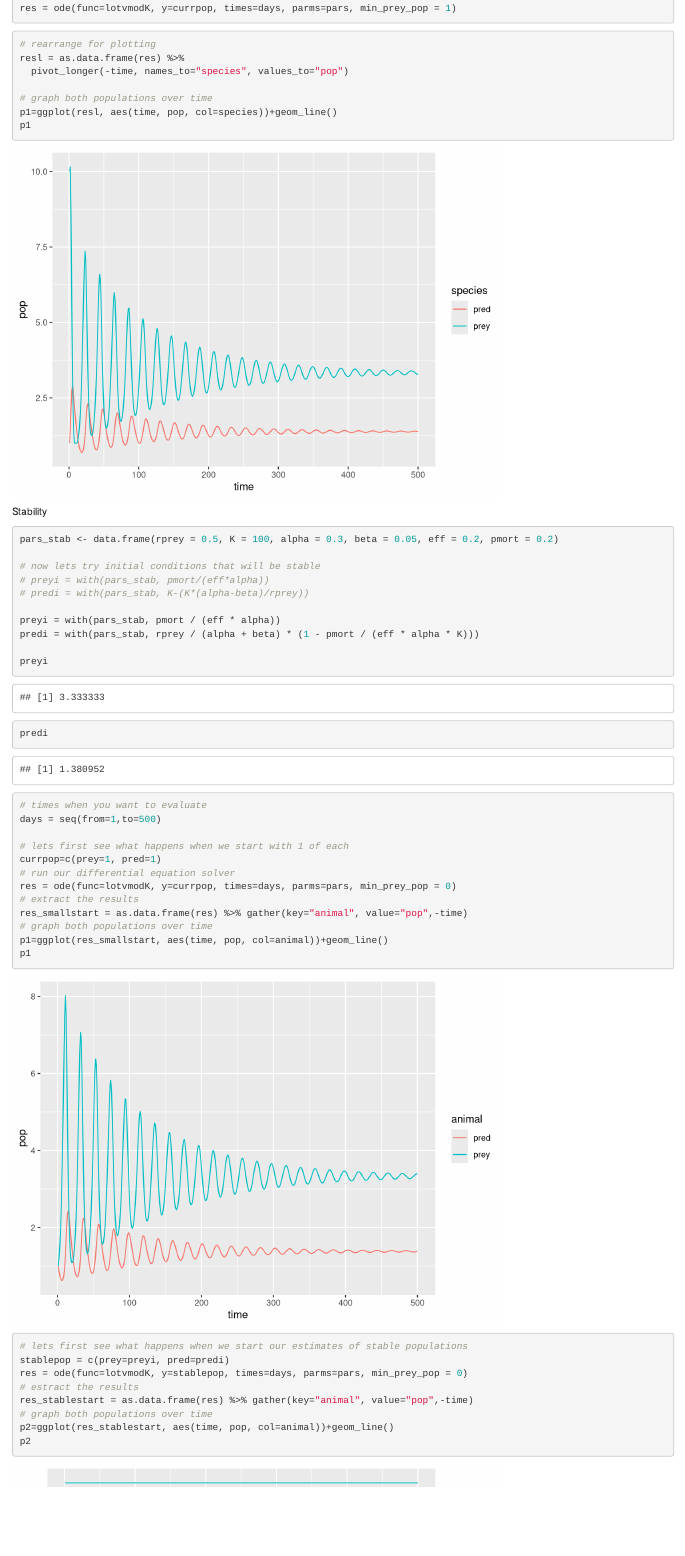
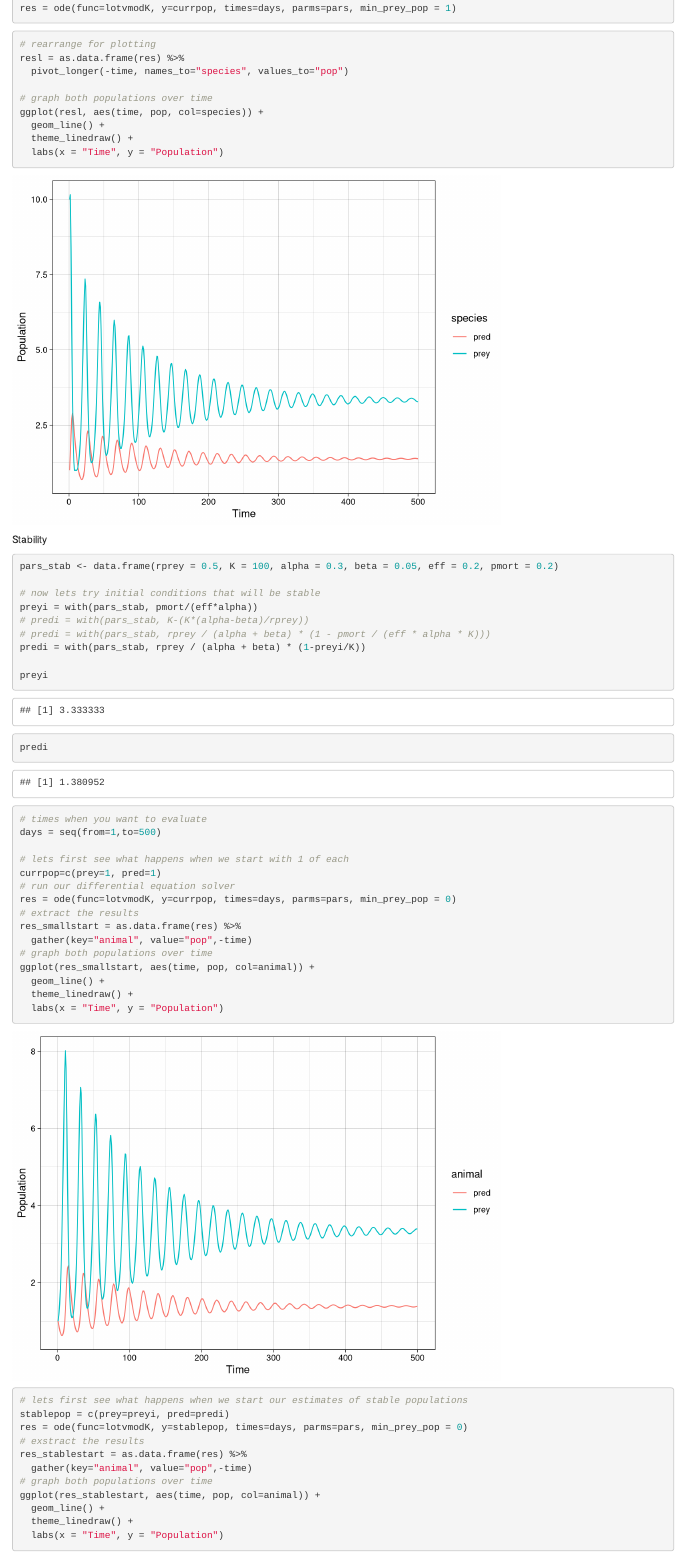
Before and after one commit to shmuir/dynamic-model, an R Markdown document (dynamic_two_var.Rmd): the page in a window 1100 px wide, from 1000 px down. Rendered offline with R 4.5, knitr and Pandoc, with nearby package versions.

Commit message:
altering equations

````diff
--- a/dynamic_two_var.Rmd
+++ b/dynamic_two_var.Rmd
@@ -40,8 +40,10 @@ resl = as.data.frame(res) %>%
   pivot_longer(-time, names_to="species", values_to="pop")
 
 # graph both populations over time
-p1=ggplot(resl, aes(time, pop, col=species))+geom_line()
-p1
+ggplot(resl, aes(time, pop, col=species)) +
+  geom_line() +
+  theme_linedraw() +
+  labs(x = "Time", y = "Population")
 ```
 
 
@@ -50,14 +52,14 @@ Stability
 pars_stab <- data.frame(rprey = 0.5, K = 100, alpha = 0.3, beta = 0.05, eff = 0.2, pmort = 0.2)
 
 # now lets try initial conditions that will be stable
-# preyi = with(pars_stab, pmort/(eff*alpha))
+preyi = with(pars_stab, pmort/(eff*alpha))
 # predi = with(pars_stab, K-(K*(alpha-beta)/rprey))
-
-preyi = with(pars_stab, pmort / (eff * alpha))
-predi = with(pars_stab, rprey / (alpha + beta) * (1 - pmort / (eff * alpha * K)))
+# predi = with(pars_stab, rprey / (alpha + beta) * (1 - pmort / (eff * alpha * K)))
+predi = with(pars_stab, rprey / (alpha + beta) * (1-preyi/K))
 
 preyi
 predi
+
 # times when you want to evaluate
 days = seq(from=1,to=500)
 
@@ -66,16 +68,23 @@ currpop=c(prey=1, pred=1)
 # run our differential equation solver
 res = ode(func=lotvmodK, y=currpop, times=days, parms=pars, min_prey_pop = 0)
 # extract the results
-res_smallstart = as.data.frame(res) %>% gather(key="animal", value="pop",-time)
+res_smallstart = as.data.frame(res) %>%
+  gather(key="animal", value="pop",-time)
 # graph both populations over time
-p1=ggplot(res_smallstart, aes(time, pop, col=animal))+geom_line()
-p1
+ggplot(res_smallstart, aes(time, pop, col=animal)) +
+  geom_line() +
+  theme_linedraw() +
+  labs(x = "Time", y = "Population")
+
 
 # lets first see what happens when we start our estimates of stable populations
 stablepop = c(prey=preyi, pred=predi)
 res = ode(func=lotvmodK, y=stablepop, times=days, parms=pars, min_prey_pop = 0)
-# estract the results
-res_stablestart = as.data.frame(res) %>% gather(key="animal", value="pop",-time)
+# exstract the results
+res_stablestart = as.data.frame(res) %>%
+  gather(key="animal", value="pop",-time)
 # graph both populations over time
-p2=ggplot(res_stablestart, aes(time, pop, col=animal))+geom_line()
-p2
+ggplot(res_stablestart, aes(time, pop, col=animal)) +
+  geom_line() +
+  theme_linedraw() +
+  labs(x = "Time", y = "Population")
````
Also changed, not shown: dynamic_two_var.Rmd (3 more changed lines).
